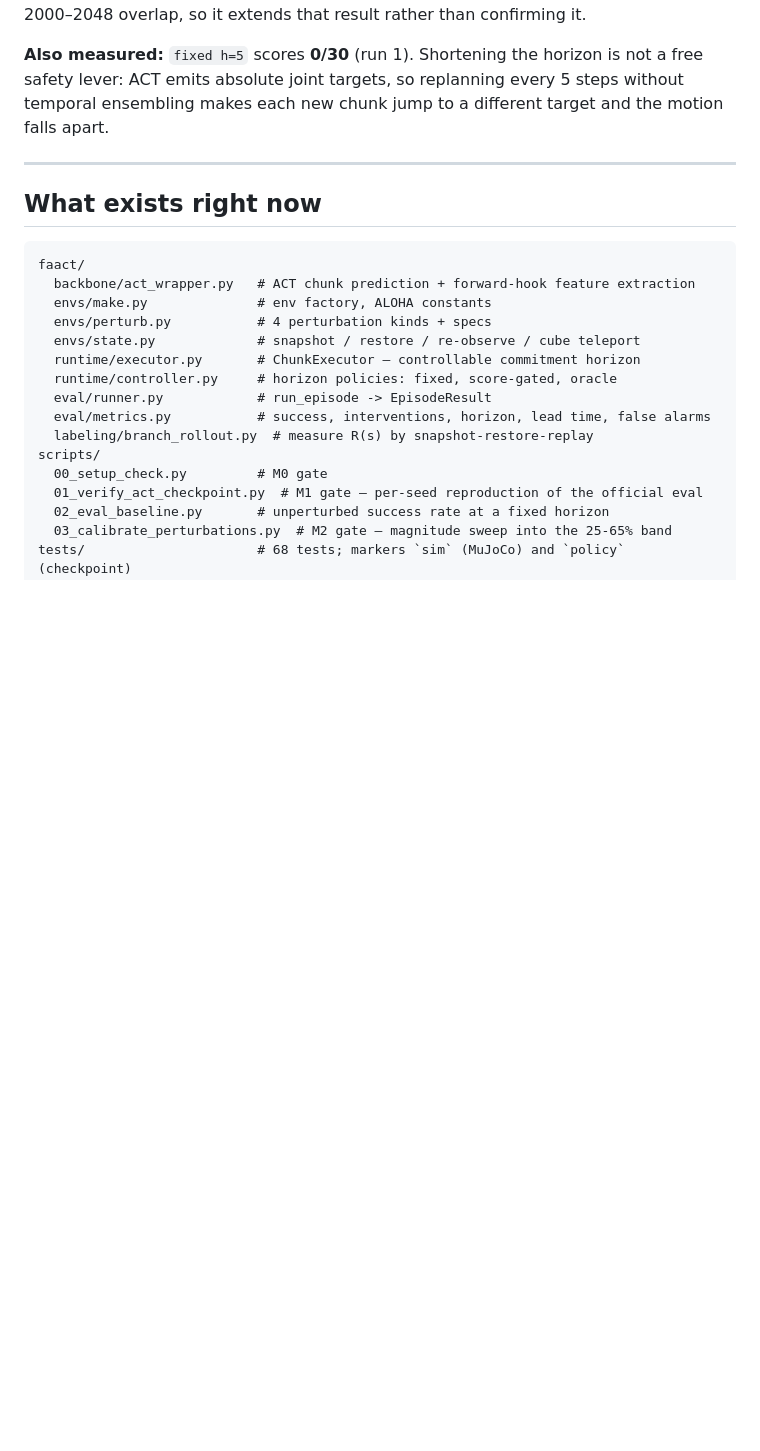
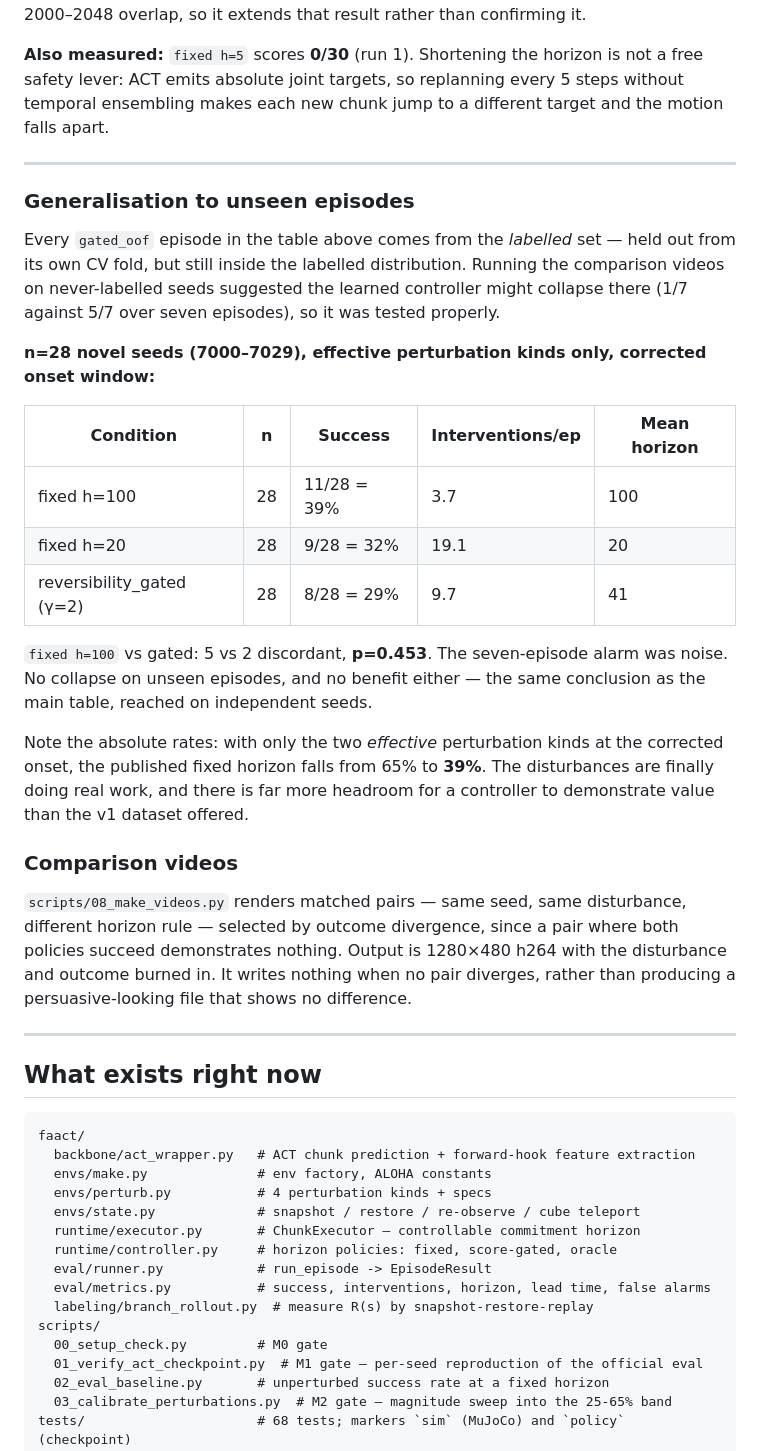
Before and after one commit to virkvarjun/FAACT_V2, a Markdown page: README.md, the part around the change. Drawn GitHub-style; blank space fills up the shorter version.

Commit message:
README: record the novel-seed test and the video run
Both results lived only in gitignored artifacts/, so an earlier commit for them
was empty. Recording them where they persist.

Generalisation test, n=28 never-labelled seeds, effective kinds only:
  fixed h=100                11/28 = 39%
  fixed h=20                  9/28 = 32%
  reversibility_gated (g=2)   8/28 = 29%
  fixed h=100 vs gated: 5 vs 2, p=0.453

This existed because running the video script for the first time showed gated
1/7 against fixed 5/7 and looked like a collapse on unseen episodes. At n=28 it
is noise. No collapse, no benefit — the main table's conclusion, on
independent seeds.

Also recorded: under the corrected onset with only effective perturbations,
fixed h=100 falls from 65% to 39%, so the disturbances now do real work and
leave far more headroom than the v1 dataset.

````diff
--- a/README.md
+++ b/README.md
@@ -197,6 +197,40 @@ ensembling makes each new chunk jump to a different target and the motion falls
 
 ---
 
+### Generalisation to unseen episodes
+
+Every `gated_oof` episode in the table above comes from the *labelled* set — held out from
+its own CV fold, but still inside the labelled distribution. Running the comparison videos
+on never-labelled seeds suggested the learned controller might collapse there (1/7 against
+5/7 over seven episodes), so it was tested properly.
+
+**n=28 novel seeds (7000–7029), effective perturbation kinds only, corrected onset window:**
+
+| Condition | n | Success | Interventions/ep | Mean horizon |
+|---|---|---|---|---|
+| fixed h=100 | 28 | 11/28 = 39% | 3.7 | 100 |
+| fixed h=20 | 28 | 9/28 = 32% | 19.1 | 20 |
+| reversibility_gated (γ=2) | 28 | 8/28 = 29% | 9.7 | 41 |
+
+`fixed h=100` vs gated: 5 vs 2 discordant, **p=0.453**. The seven-episode alarm was noise.
+No collapse on unseen episodes, and no benefit either — the same conclusion as the main
+table, reached on independent seeds.
+
+Note the absolute rates: with only the two *effective* perturbation kinds at the corrected
+onset, the published fixed horizon falls from 65% to **39%**. The disturbances are finally
+doing real work, and there is far more headroom for a controller to demonstrate value than
+the v1 dataset offered.
+
+### Comparison videos
+
+`scripts/08_make_videos.py` renders matched pairs — same seed, same disturbance, different
+horizon rule — selected by outcome divergence, since a pair where both policies succeed
+demonstrates nothing. Output is 1280×480 h264 with the disturbance and outcome burned in.
+It writes nothing when no pair diverges, rather than producing a persuasive-looking file
+that shows no difference.
+
+---
+
 ## What exists right now
 
 ```
````
